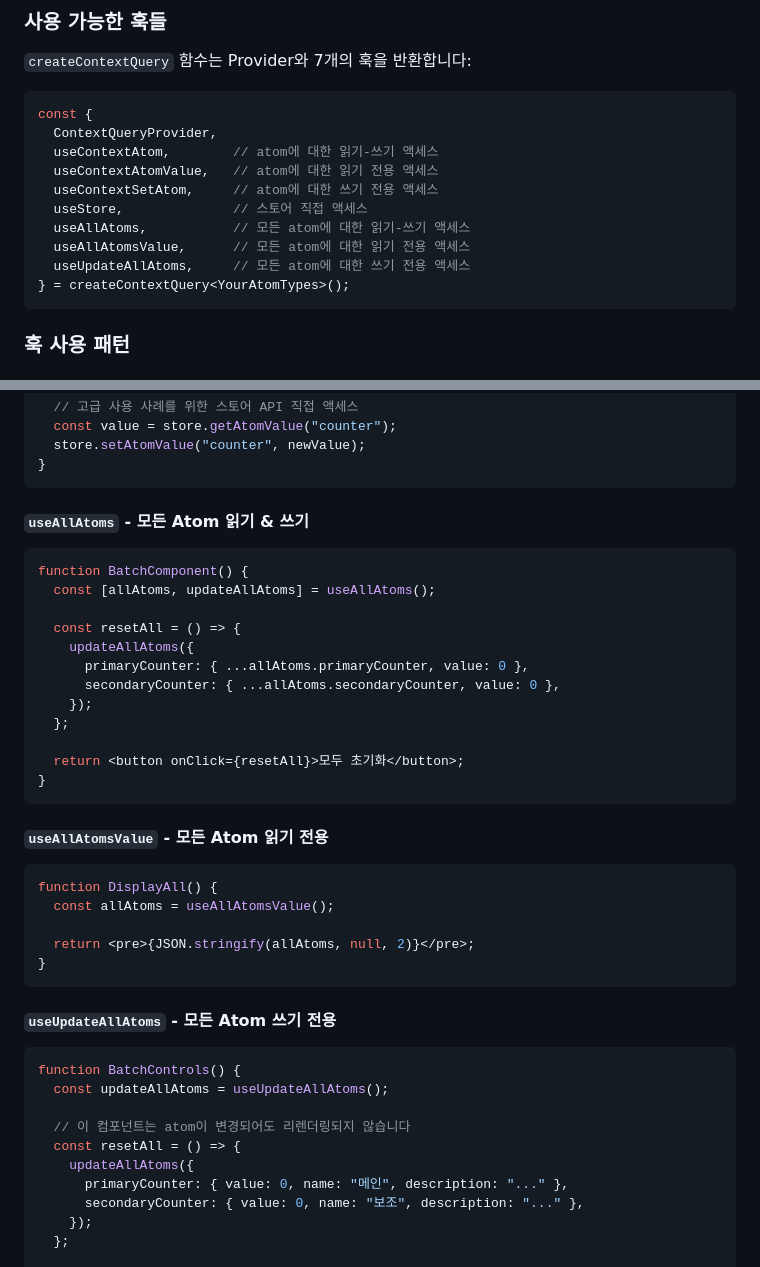
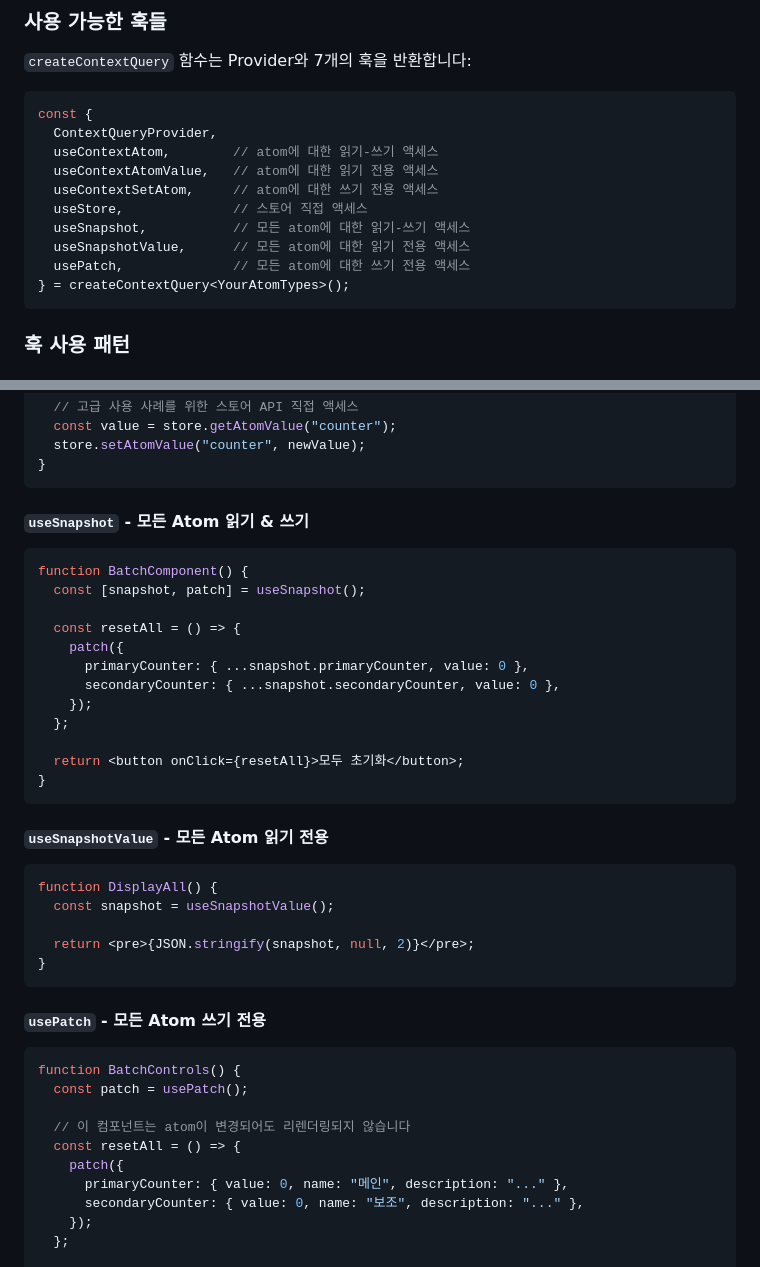
Before and after one commit to load28/context-query, a Markdown page: README.ko.md, 2 parts joined by grey strips. Rendered like a GitHub page.

Commit message:
docs: update README to reflect renamed hooks
Co-Authored-By: Claude Opus 4.5 <noreply@anthropic.com>

````diff
--- a/README.ko.md
+++ b/README.ko.md
@@ -228,9 +228,9 @@ const {
   useContextAtomValue,   // atom에 대한 읽기 전용 액세스
   useContextSetAtom,     // atom에 대한 쓰기 전용 액세스
   useStore,              // 스토어 직접 액세스
-  useAllAtoms,           // 모든 atom에 대한 읽기-쓰기 액세스
-  useAllAtomsValue,      // 모든 atom에 대한 읽기 전용 액세스
-  useUpdateAllAtoms,     // 모든 atom에 대한 쓰기 전용 액세스
+  useSnapshot,           // 모든 atom에 대한 읽기-쓰기 액세스
+  useSnapshotValue,      // 모든 atom에 대한 읽기 전용 액세스
+  usePatch,              // 모든 atom에 대한 쓰기 전용 액세스
 } = createContextQuery<YourAtomTypes>();
 ```
 
@@ -287,15 +287,15 @@ function AdvancedComponent() {
 }
 ```
 
-#### `useAllAtoms` - 모든 Atom 읽기 & 쓰기
+#### `useSnapshot` - 모든 Atom 읽기 & 쓰기
 ```tsx
 function BatchComponent() {
-  const [allAtoms, updateAllAtoms] = useAllAtoms();
+  const [snapshot, patch] = useSnapshot();
 
   const resetAll = () => {
-    updateAllAtoms({
-      primaryCounter: { ...allAtoms.primaryCounter, value: 0 },
-      secondaryCounter: { ...allAtoms.secondaryCounter, value: 0 },
+    patch({
+      primaryCounter: { ...snapshot.primaryCounter, value: 0 },
+      secondaryCounter: { ...snapshot.secondaryCounter, value: 0 },
     });
   };
 
@@ -303,23 +303,23 @@ function BatchComponent() {
 }
 ```
 
-#### `useAllAtomsValue` - 모든 Atom 읽기 전용
+#### `useSnapshotValue` - 모든 Atom 읽기 전용
 ```tsx
 function DisplayAll() {
-  const allAtoms = useAllAtomsValue();
+  const snapshot = useSnapshotValue();
 
-  return <pre>{JSON.stringify(allAtoms, null, 2)}</pre>;
+  return <pre>{JSON.stringify(snapshot, null, 2)}</pre>;
 }
 ```
 
-#### `useUpdateAllAtoms` - 모든 Atom 쓰기 전용
+#### `usePatch` - 모든 Atom 쓰기 전용
 ```tsx
 function BatchControls() {
-  const updateAllAtoms = useUpdateAllAtoms();
+  const patch = usePatch();
 
   // 이 컴포넌트는 atom이 변경되어도 리렌더링되지 않습니다
   const resetAll = () => {
-    updateAllAtoms({
+    patch({
       primaryCounter: { value: 0, name: "메인", description: "..." },
       secondaryCounter: { value: 0, name: "보조", description: "..." },
     });
````
Also changed, not shown: README.md (+14 -14 lines).
